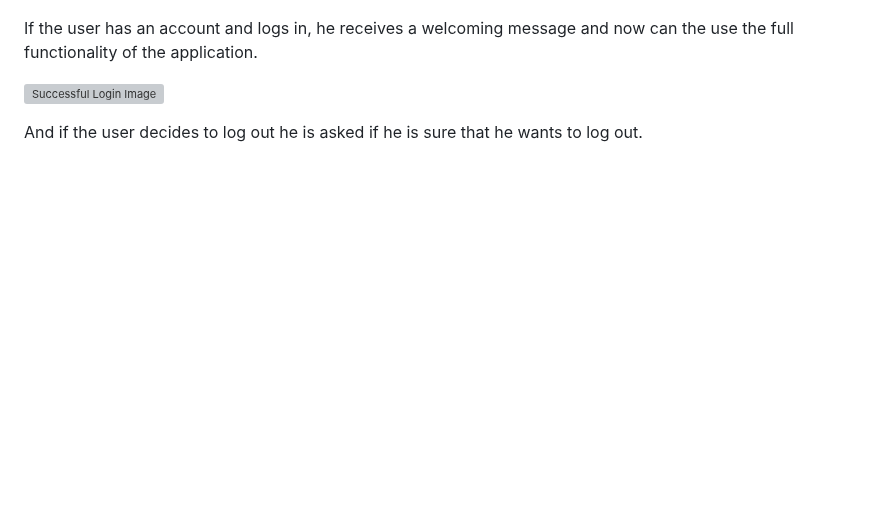
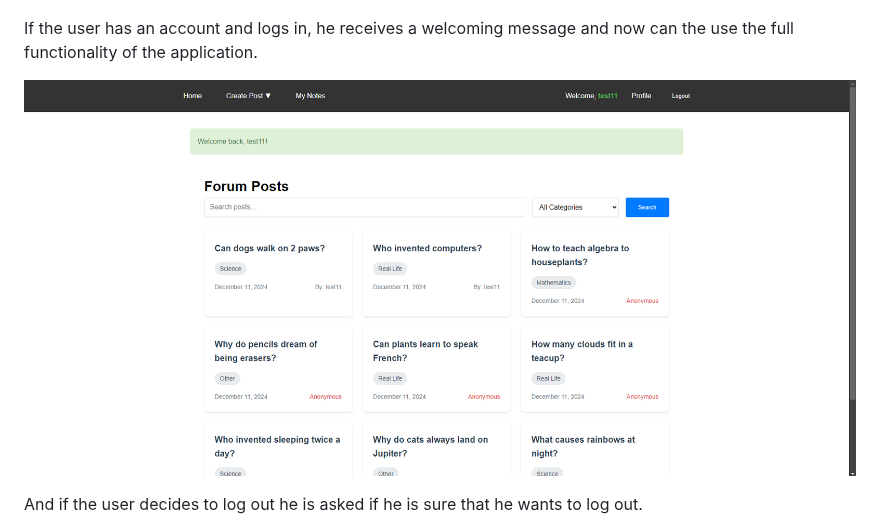
Before and after one commit to MartinStankov/softuni-django-project, a Markdown page: README.md, the part around the change. GitHub-like rendering; blank space fills up the shorter version; grey boxes are pictures that could not be loaded.

```diff
--- a/README.md
+++ b/README.md
@@ -35,7 +35,7 @@ After successful registration, the user receives a welcome message and is now ab
 
 If the user has an account and logs in, he receives a welcoming message and now can the use the full functionality of the application.
 
-![Successful Login Image](readme_images/after_login.png)
+![Successful Login Image](readme_images/after_login_image.png)
 
 And if the user decides to log out he is asked if he is sure that he wants to log out.
 
```
